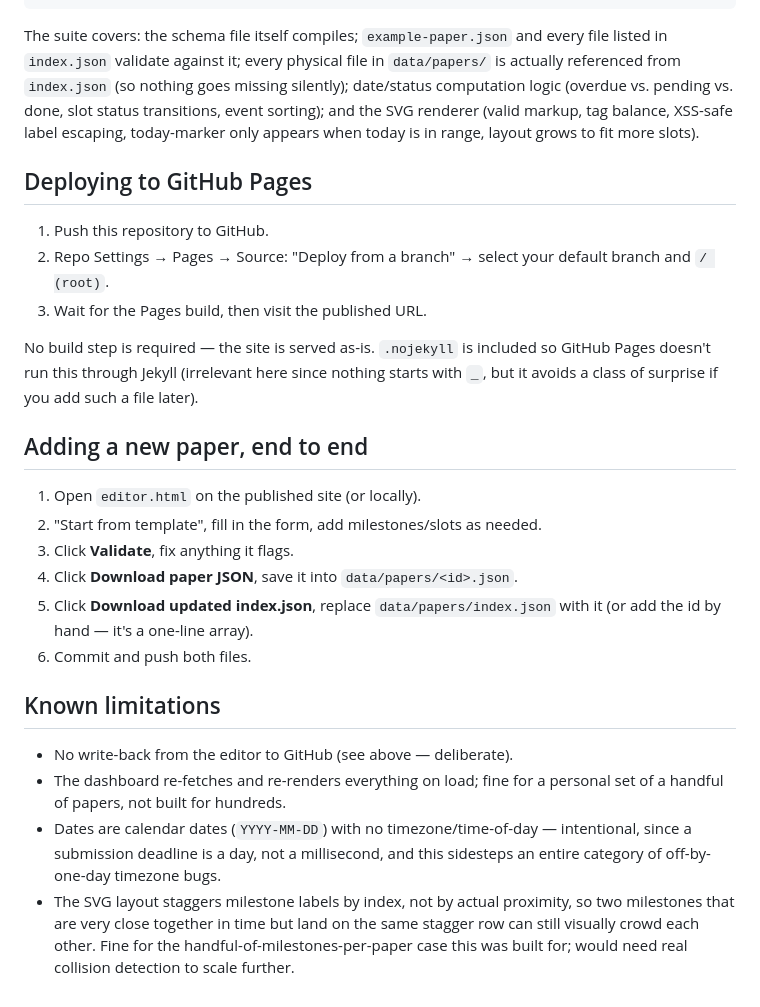
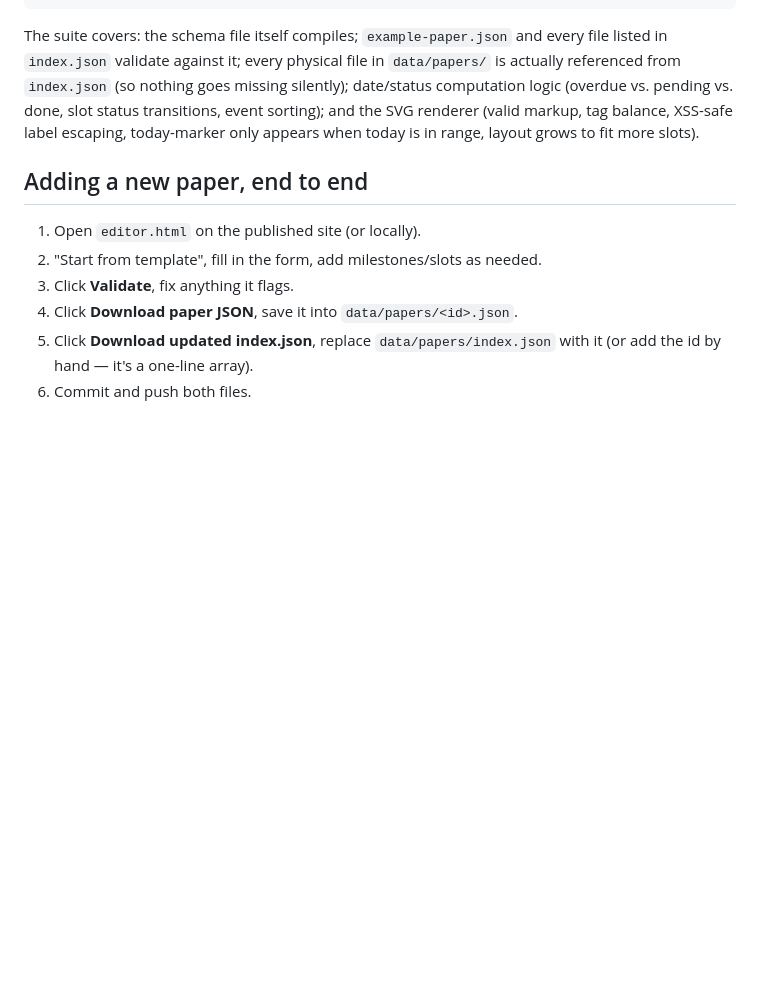
Before and after one commit to N-Losch/paper_progress_visualizer, a Markdown page: README.md, the part around one of its changes. Rendered like a GitHub page; blank space fills up the shorter version.

```diff
--- a/README.md
+++ b/README.md
@@ -149,18 +107,6 @@ done, slot status transitions, event sorting); and the SVG renderer (valid
 markup, tag balance, XSS-safe label escaping, today-marker only appears
 when today is in range, layout grows to fit more slots).
 
-## Deploying to GitHub Pages
-
-1. Push this repository to GitHub.
-2. Repo Settings → Pages → Source: "Deploy from a branch" → select your
-   default branch and `/ (root)`.
-3. Wait for the Pages build, then visit the published URL.
-
-No build step is required — the site is served as-is. `.nojekyll` is
-included so GitHub Pages doesn't run this through Jekyll (irrelevant here
-since nothing starts with `_`, but it avoids a class of surprise if you add
-such a file later).
-
 ## Adding a new paper, end to end
 
 1. Open `editor.html` on the published site (or locally).
@@ -170,17 +116,3 @@ such a file later).
 5. Click **Download updated index.json**, replace `data/papers/index.json`
    with it (or add the id by hand — it's a one-line array).
 6. Commit and push both files.
-
-## Known limitations
-
-- No write-back from the editor to GitHub (see above — deliberate).
-- The dashboard re-fetches and re-renders everything on load; fine for a
-  personal set of a handful of papers, not built for hundreds.
-- Dates are calendar dates (`YYYY-MM-DD`) with no timezone/time-of-day —
-  intentional, since a submission deadline is a day, not a millisecond, and
-  this sidesteps an entire category of off-by-one-day timezone bugs.
-- The SVG layout staggers milestone labels by index, not by actual
-  proximity, so two milestones that are very close together in time but
-  land on the same stagger row can still visually crowd each other. Fine
-  for the handful-of-milestones-per-paper case this was built for; would
-  need real collision detection to scale further.
```
Also changed, not shown: other parts of README.md (+9 -51 lines).
